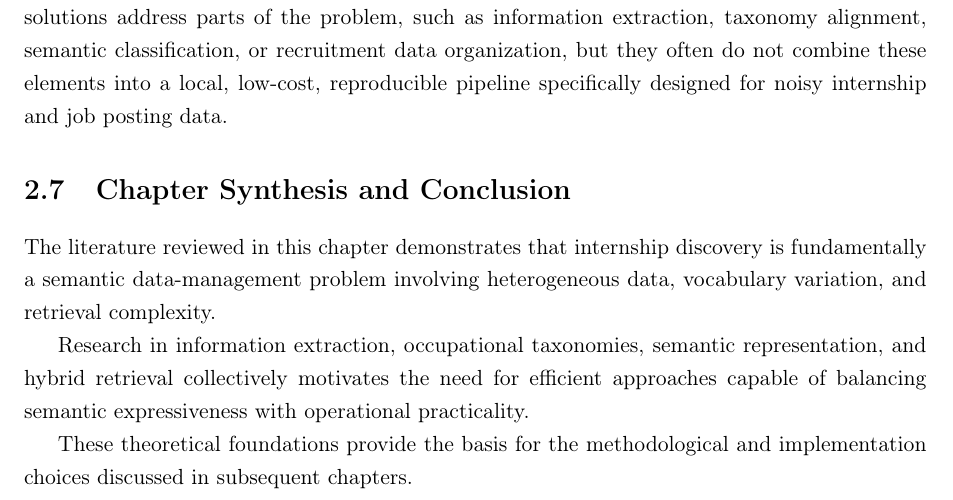
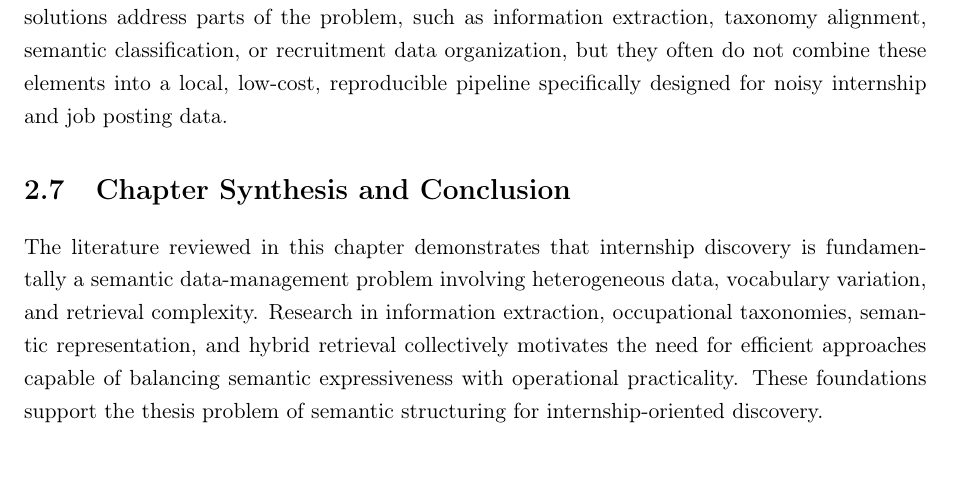
Before and after one commit to muadhbelkacem/c31, a LaTeX thesis (thesis.tex, which reads chapters/chapter2.tex): part of page 23 of 142, cut so that both start at the same text. Compiled offline with pdfLaTeX.

Commit message:
Update chapter 2

```diff
--- a/chapters/chapter2.tex
+++ b/chapters/chapter2.tex
@@ -140,8 +140,10 @@ Therefore, the gap identified in this thesis lies between the capabilities of ex
 
 \section{Chapter Synthesis and Conclusion}
 
-The literature reviewed in this chapter demonstrates that internship discovery is fundamentally a semantic data-management problem involving heterogeneous data, vocabulary variation, and retrieval complexity.
-
-Research in information extraction, occupational taxonomies, semantic representation, and hybrid retrieval collectively motivates the need for efficient approaches capable of balancing semantic expressiveness with operational practicality.
-
-These theoretical foundations provide the basis for the methodological and implementation choices discussed in subsequent chapters.
+The literature reviewed in this chapter demonstrates that internship discovery is fundamentally
+a semantic data-management problem involving heterogeneous data, vocabulary variation, and
+retrieval complexity.
+Research in information extraction, occupational taxonomies, semantic representation, and
+hybrid retrieval collectively motivates the need for efficient approaches capable of balancing
+semantic expressiveness with operational practicality.
+These foundations support the thesis problem of semantic structuring for internship-oriented discovery.
```
